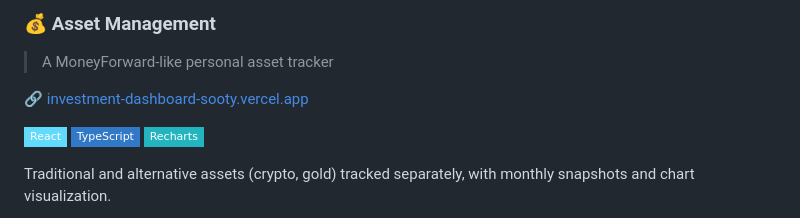
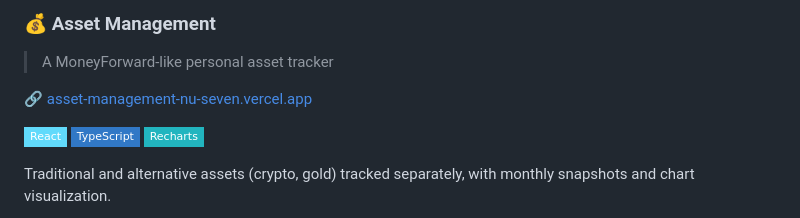
Before and after one commit to ShibaInuChan/ShibalnuChan, a Markdown page: README.md, the part around the change. Drawn GitHub-style; badges without logos.

Commit message:
Update asset management link in README

```diff
--- a/README.md
+++ b/README.md
@@ -99,7 +99,7 @@ Scrapes prices via BeautifulSoup4 and pushes a morning summary to LINE every wee
 ### 💰 Asset Management
 > A MoneyForward-like personal asset tracker
 
-🔗 [investment-dashboard-sooty.vercel.app](https://asset-management-nu-seven.vercel.app/)
+🔗 [asset-management-nu-seven.vercel.app](https://asset-management-nu-seven.vercel.app/)
 
 ![React](https://img.shields.io/badge/React-61DAFB?style=flat-square&logo=react&logoColor=black)
 ![TypeScript](https://img.shields.io/badge/TypeScript-3178C6?style=flat-square&logo=typescript&logoColor=white)
```
